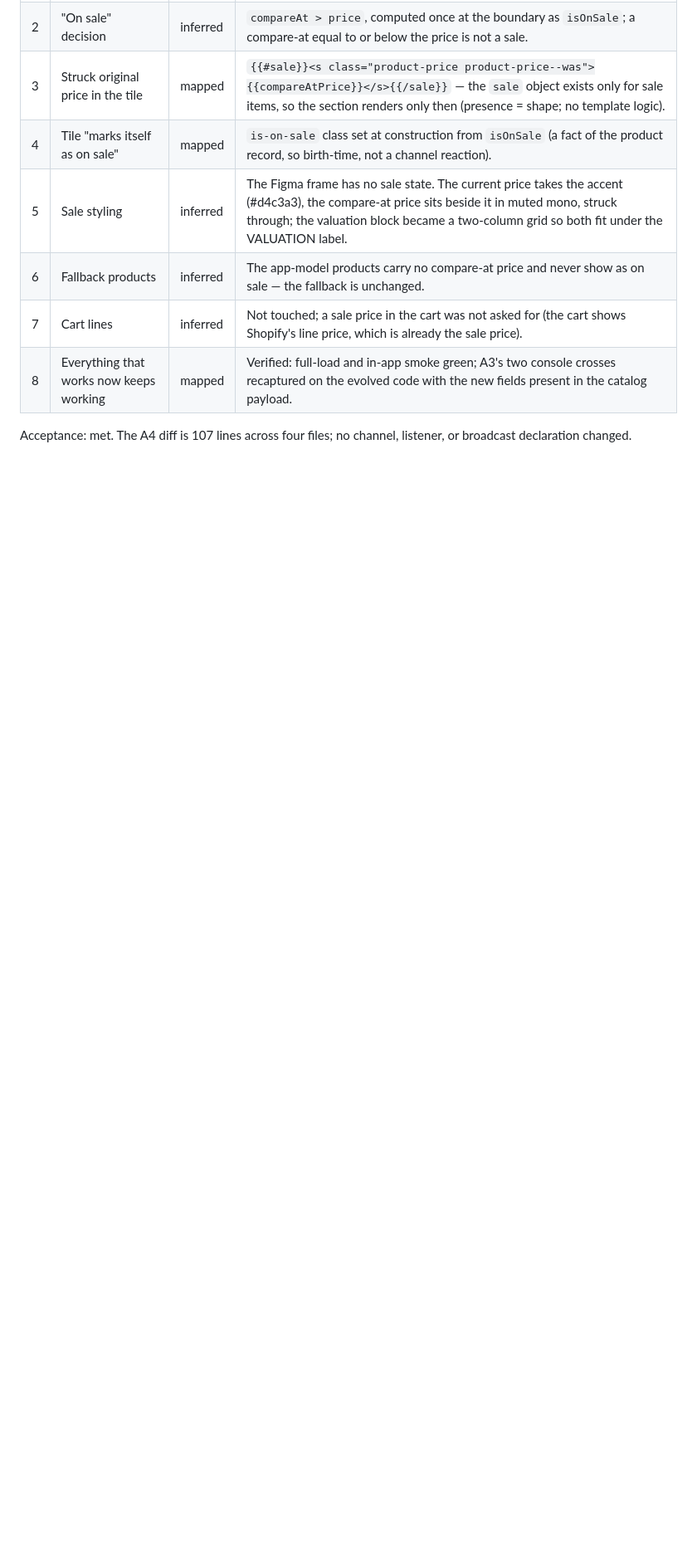
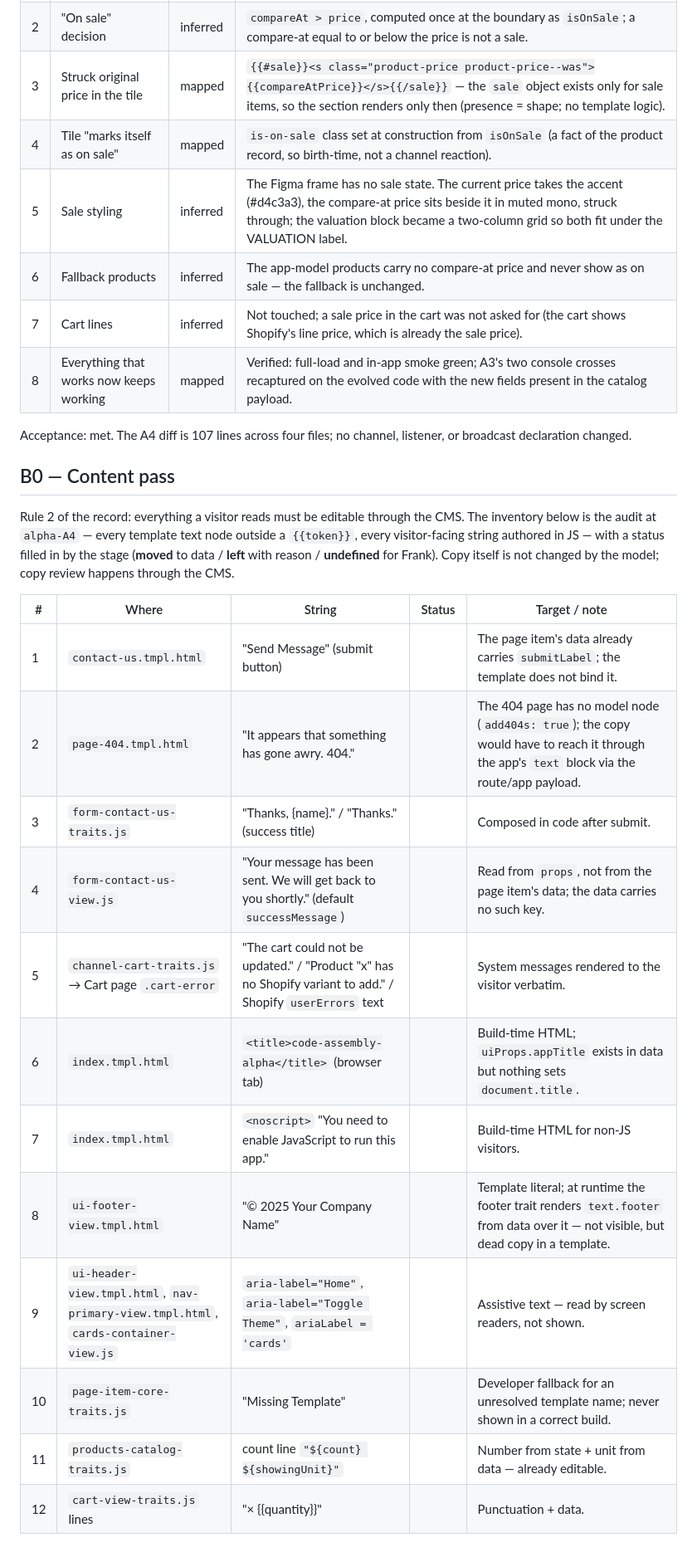
Before and after one commit to relevantcontext/ai-codegen-integration-example, a Markdown page: RECORD/CONVERSION-LOG.md, the part around the change. Shown at 83% size. Drawn GitHub-style; blank space fills up the shorter version.

Commit message:
poc(B0): pin prompt B0-1 (Frank's rulings on the content audit) and the seeded B0 inventory
Co-Authored-By: Claude Fable 5.1 <noreply@anthropic.com>

```diff
--- a/RECORD/CONVERSION-LOG.md
+++ b/RECORD/CONVERSION-LOG.md
@@ -217,3 +217,26 @@ A3's wiring untouched. Grammar applied: `fetch-conform-map`, `shape-data-for-log
 
 Acceptance: met. The A4 diff is 107 lines across four files; no channel, listener, or
 broadcast declaration changed.
+
+## B0 — Content pass
+
+Rule 2 of the record: everything a visitor reads must be editable through the CMS. The
+inventory below is the audit at `alpha-A4` — every template text node outside a `{{token}}`,
+every visitor-facing string authored in JS — with a status filled in by the stage
+(**moved** to data / **left** with reason / **undefined** for Frank). Copy itself is not
+changed by the model; copy review happens through the CMS.
+
+| # | Where | String | Status | Target / note |
+|---|---|---|---|---|
+| 1 | `contact-us.tmpl.html` | "Send Message" (submit button) | | The page item's data already carries `submitLabel`; the template does not bind it. |
+| 2 | `page-404.tmpl.html` | "It appears that something has gone awry. 404." | | The 404 page has no model node (`add404s: true`); the copy would have to reach it through the app's `text` block via the route/app payload. |
+| 3 | `form-contact-us-traits.js` | "Thanks, {name}." / "Thanks." (success title) | | Composed in code after submit. |
+| 4 | `form-contact-us-view.js` | "Your message has been sent. We will get back to you shortly." (default `successMessage`) | | Read from `props`, not from the page item's data; the data carries no such key. |
+| 5 | `channel-cart-traits.js` → Cart page `.cart-error` | "The cart could not be updated." / "Product "x" has no Shopify variant to add." / Shopify `userErrors` text | | System messages rendered to the visitor verbatim. |
+| 6 | `index.tmpl.html` | `<title>code-assembly-alpha</title>` (browser tab) | | Build-time HTML; `uiProps.appTitle` exists in data but nothing sets `document.title`. |
+| 7 | `index.tmpl.html` | `<noscript>` "You need to enable JavaScript to run this app." | | Build-time HTML for non-JS visitors. |
+| 8 | `ui-footer-view.tmpl.html` | "© 2025 Your Company Name" | | Template literal; at runtime the footer trait renders `text.footer` from data over it — not visible, but dead copy in a template. |
+| 9 | `ui-header-view.tmpl.html`, `nav-primary-view.tmpl.html`, `cards-container-view.js` | `aria-label="Home"`, `aria-label="Toggle Theme"`, `ariaLabel = 'cards'` | | Assistive text — read by screen readers, not shown. |
+| 10 | `page-item-core-traits.js` | "Missing Template" | | Developer fallback for an unresolved template name; never shown in a correct build. |
+| 11 | `products-catalog-traits.js` | count line `"${count} ${showingUnit}"` | | Number from state + unit from data — already editable. |
+| 12 | `cart-view-traits.js` lines | "× {{quantity}}" | | Punctuation + data. |
```
Also changed, not shown: RECORD/prompts/B0-1.md (added, +20 -0 lines).
